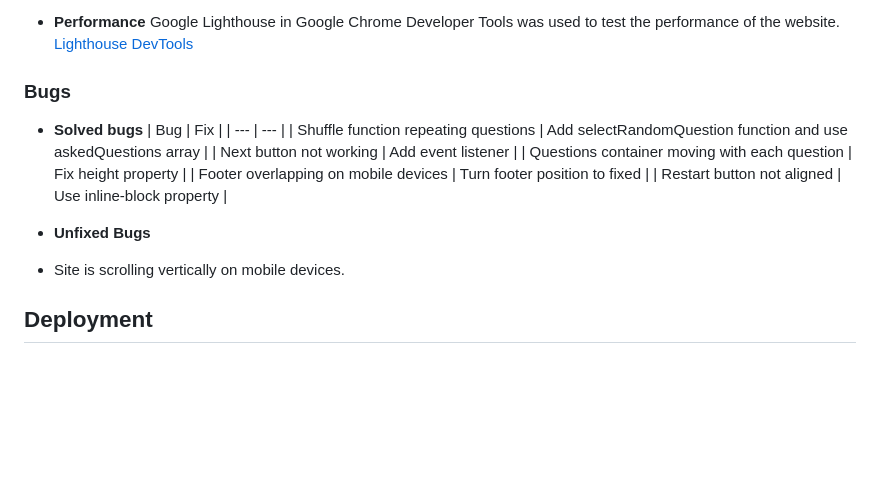
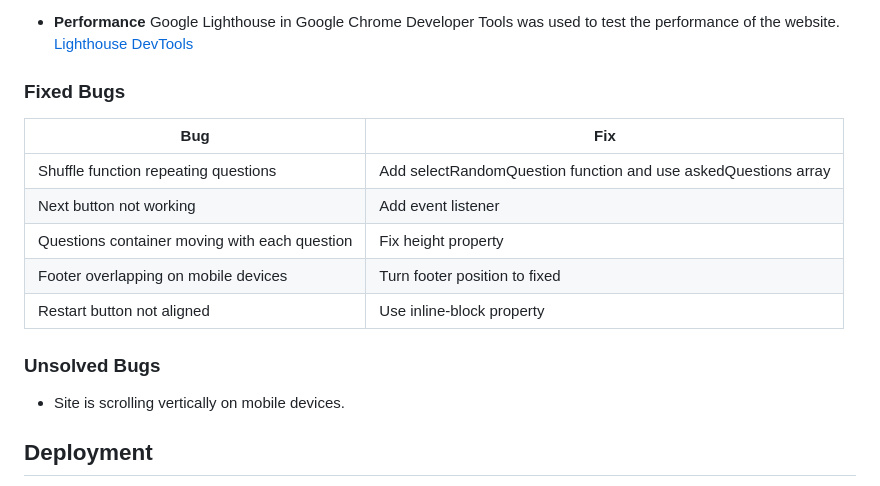
Before and after one commit to equaynor/know-your-crypto-basics, a Markdown page: README.md, the part around the change. Drawn GitHub-style; blank space fills up the shorter version.

Commit message:
Fix table in readme file

```diff
--- a/README.md
+++ b/README.md
@@ -168,8 +168,8 @@ Future features to add to improve the user interface would be:
 * **Performance**
   Google Lighthouse in Google Chrome Developer Tools was used to test the performance of the website. [Lighthouse DevTools](./assets/readme-assets/lighthouse-score.png)
 
-### Bugs
-* **Solved bugs**
+### Fixed Bugs
+
 | Bug | Fix |
 | --- | --- |
 | Shuffle function repeating questions | Add selectRandomQuestion function and use askedQuestions array |
@@ -179,7 +179,7 @@ Future features to add to improve the user interface would be:
 | Restart button not aligned | Use inline-block property |
 
 
-* **Unfixed Bugs**
+### Unsolved Bugs
  - Site is scrolling vertically on mobile devices.
 
 ## Deployment
```
